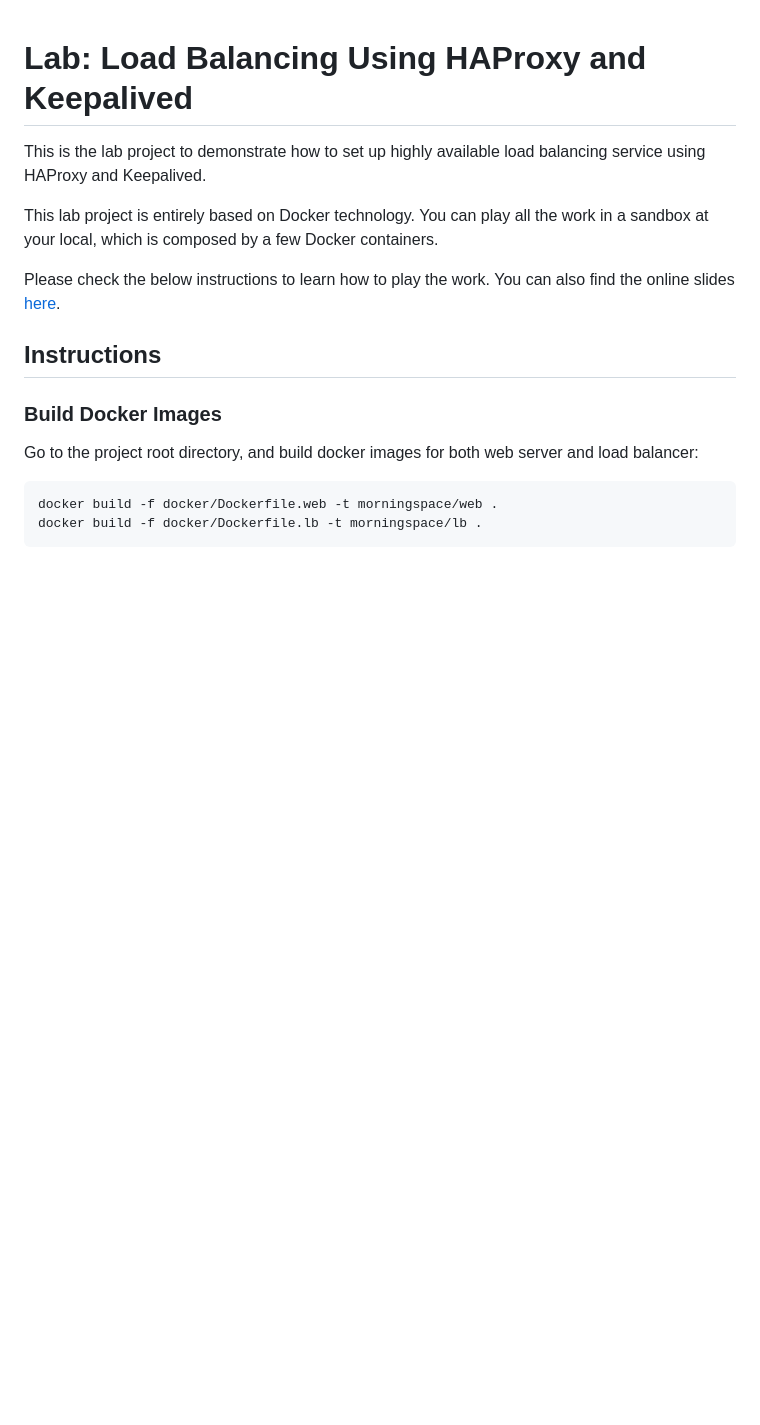
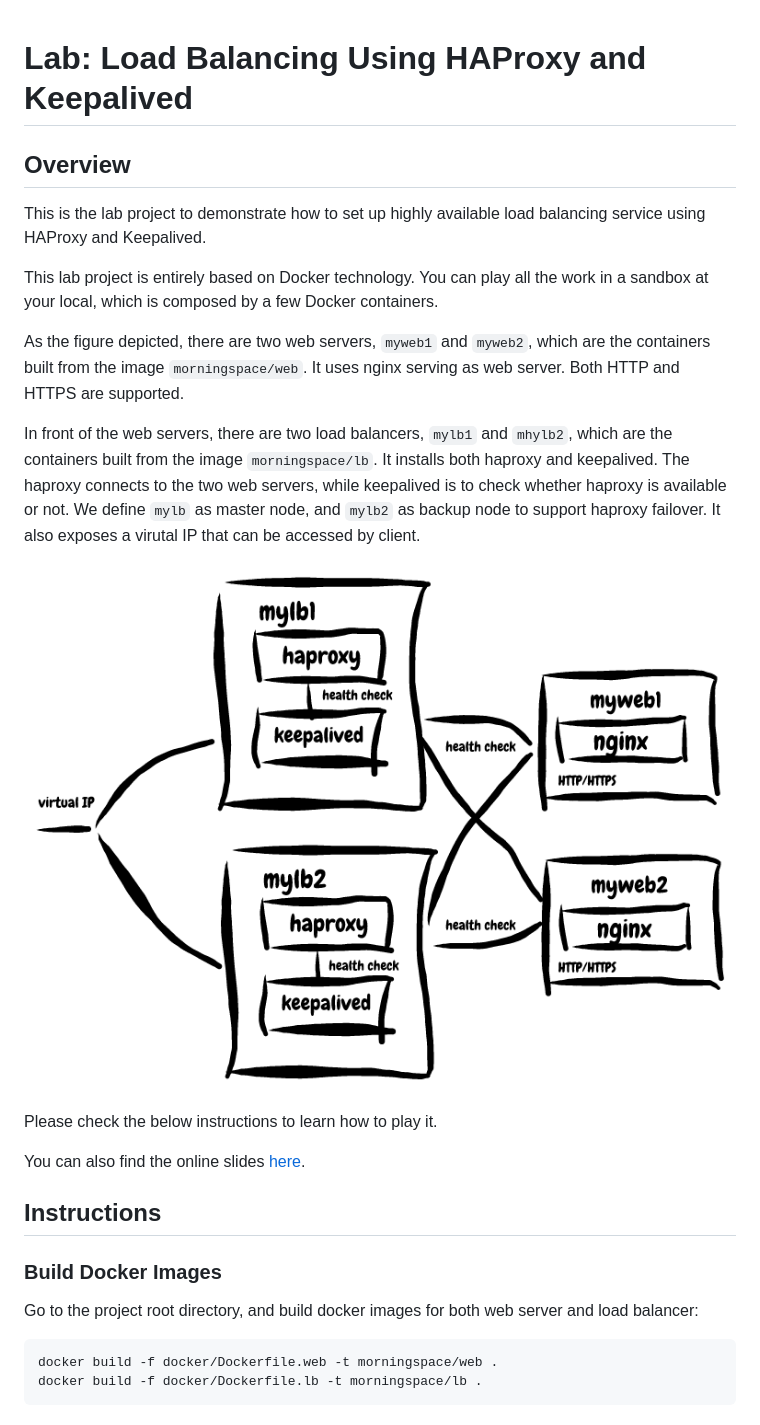
Before and after one commit to morningspace/lab-load-balancing, a Markdown page: README.md, the part around the change. Rendered like a GitHub page; pictures changed too: docs/images/architecture.png (added); blank space fills up the shorter version.

Commit message:
Add picture

```diff
--- a/README.md
+++ b/README.md
@@ -1,10 +1,20 @@
 # Lab: Load Balancing Using HAProxy and Keepalived
+
+## Overview
 
 This is the lab project to demonstrate how to set up highly available load balancing service using HAProxy and Keepalived.
 
 This lab project is entirely based on Docker technology. You can play all the work in a sandbox at your local, which is composed by a few Docker containers.
 
-Please check the below instructions to learn how to play the work. You can also find the online slides [here](http://morningspace.github.io/lab-load-balancing/slides).
+As the figure depicted, there are two web servers, `myweb1` and `myweb2`, which are the containers built from the image `morningspace/web`. It uses nginx serving as web server. Both HTTP and HTTPS are supported.
+
+In front of the web servers, there are two load balancers, `mylb1` and `mhylb2`, which are the containers built from the image `morningspace/lb`. It installs both haproxy and keepalived. The haproxy connects to the two web servers, while keepalived is to check whether haproxy is available or not. We define `mylb` as master node, and `mylb2` as backup node to support haproxy failover. It also exposes a virutal IP that can be accessed by client.
+
+![](docs/images/architecture.png)
+
+Please check the below instructions to learn how to play it.
+
+You can also find the online slides [here](http://morningspace.github.io/lab-load-balancing/slides).
 
 ## Instructions
 
```
